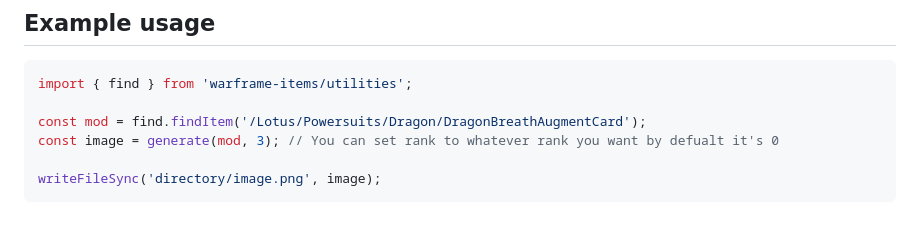
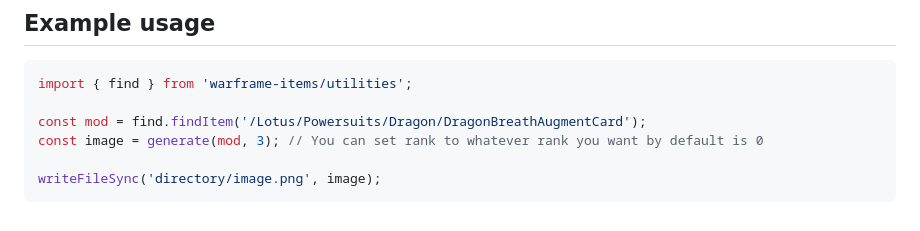
Before and after one commit to WFCD/mod-generator, a Markdown page: README.md, the part around the change. Rendered like a GitHub page.

Commit message:
chore: typo

````diff
--- a/README.md
+++ b/README.md
@@ -28,7 +28,7 @@ $ npm i -S mod-generator
 import { find } from 'warframe-items/utilities';
 
 const mod = find.findItem('/Lotus/Powersuits/Dragon/DragonBreathAugmentCard');
-const image = generate(mod, 3); // You can set rank to whatever rank you want by defualt it's 0
+const image = generate(mod, 3); // You can set rank to whatever rank you want by default is 0
 
 writeFileSync('directory/image.png', image);
 ```
````
